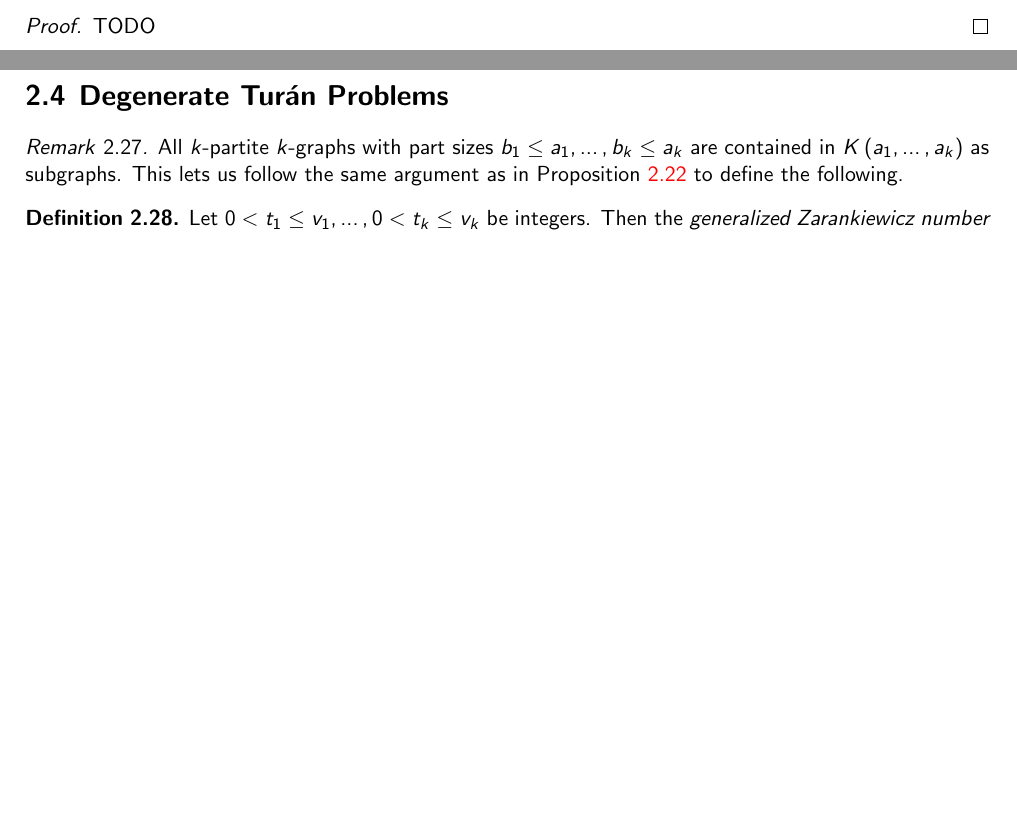
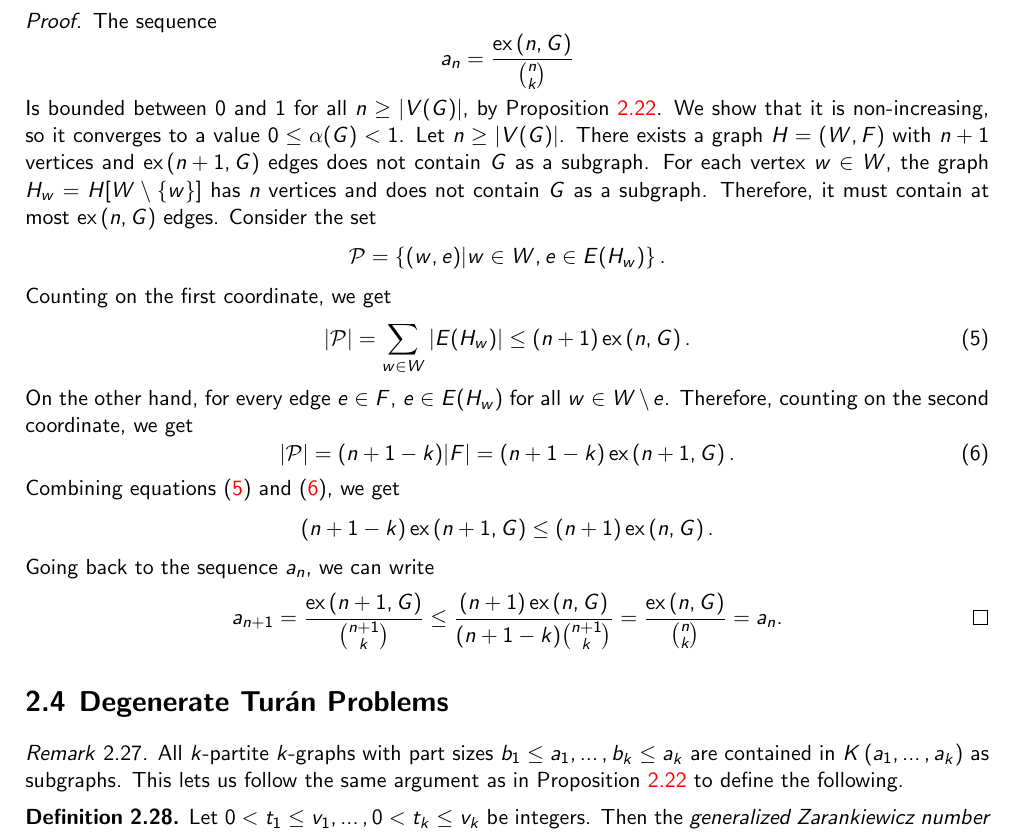
Before and after one commit to ferranEspuna/TFM, a LaTeX thesis (src/thesis.tex, which reads src/sections/preliminaries.tex): two parts of pages 16 and 17 of 27 before the commit and part of page 17 of 28 after it, the two joined at a grey line, cut at the place of the change, the shorter picture padded with empty space. Compiled offline with pdfLaTeX.

Commit message:
prove existence of turan density

```diff
--- a/src/sections/preliminaries.tex
+++ b/src/sections/preliminaries.tex
@@ -582,7 +582,43 @@ The following general theorem states that a similar result holds for all $k$-gra
     exists and is between $0$ and $1$.
     We call it the \emph{Turán density} of $G$.
     \begin{proof}
-        TODO % TODO
+        The sequence
+        \[
+            a_n = \frac{\ex{n}{G}}{\binom{n}{k}}
+        \]
+        Is bounded between $0$ and $1$ for all $n \geq |V(G)|$, by Proposition~\ref{prop:extremal}.
+        We show that it is non-increasing, so it converges to a value $0 \leq \alpha(G) < 1$.
+        Let $n \geq |V(G)|$.
+        There exists a graph $H = (W, F)$ with $n+1$ vertices and $\ex{n+1}{G}$ edges does not contain
+        $G$ as a subgraph.
+        For each vertex $w \in W$, the graph $H_w = H[W \setminus \{w\}]$ has $n$ vertices
+        and does not contain $G$ as a subgraph.
+        Therefore, it must contain at most $\ex{n}{G}$ edges.
+        Consider the set
+        \[
+            \mathcal{P} = \left\{ (w, e) | w \in W, e \in E(H_w) \right\}.
+        \]
+        Counting on the first coordinate, we get
+        \begin{equation} \label{eq:densityUpperBound}
+            |\mathcal{P}| = \sum_{w \in W} |E(H_w)| \leq (n+1)\, \ex{n}{G}.
+        \end{equation}
+        On the other hand, for every edge $e \in F$, $e \in E(H_w)$
+        for all $w \in W \setminus e$.
+        Therefore, counting on the second coordinate, we get
+        \begin{equation} \label{eq:densityLowerBound}
+            |\mathcal{P}| = (n + 1 - k) |F| = (n + 1 - k)\, \ex{n+1}{G}.
+        \end{equation}
+        Combining equations~\eqref{eq:densityUpperBound} and~\eqref{eq:densityLowerBound},
+        we get
+        \[
+            (n + 1 - k)\, \ex{n+1}{G} \leq (n + 1)\, \ex{n}{G}.
+        \]
+        Going back to the sequence $a_n$, we can write
+        \[
+            a_{n+1} = \frac{\ex{n+1}{G}}{\binom{n+1}{k}} \leq
+            \frac{(n + 1)\, \ex{n}{G}}{(n + 1 - k) \binom{n+1}{k}} =
+            \frac{\ex{n}{G}}{\binom{n}{k}} = a_n. \qedhere
+        \]
     \end{proof}
 \end{theorem}
 
```
Also changed, not shown: out/thesis.pdf.
